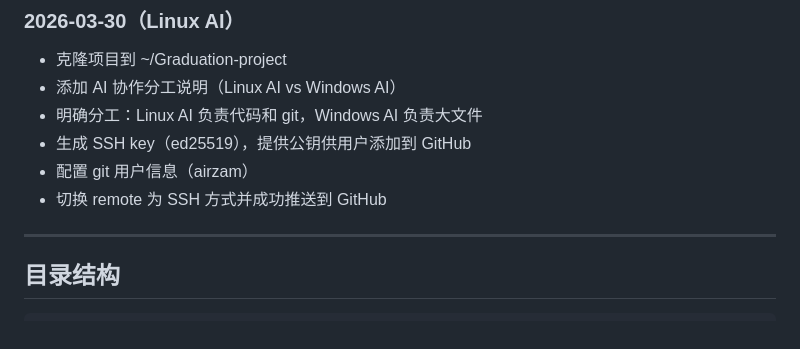
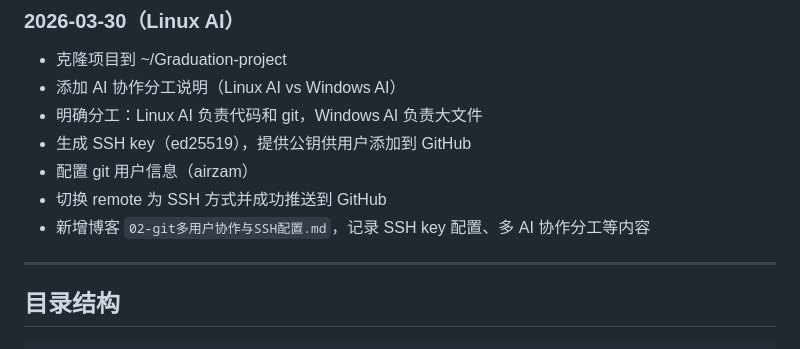
Before and after one commit to airzam/Graduation-project, a Markdown page: FOR_AI.md, the part around the change. Rendered like a GitHub page.

Commit message:
更新对话记录：新增 Git 多用户协作博客
Co-Authored-By: Claude Opus 4.6 <noreply@anthropic.com>

```diff
--- a/FOR_AI.md
+++ b/FOR_AI.md
@@ -102,6 +102,7 @@ git remote add origin git@github.com:airzam/Graduation-project.git
 - 生成 SSH key（ed25519），提供公钥供用户添加到 GitHub
 - 配置 git 用户信息（airzam）
 - 切换 remote 为 SSH 方式并成功推送到 GitHub
+- 新增博客 `02-git多用户协作与SSH配置.md`，记录 SSH key 配置、多 AI 协作分工等内容
 
 ---
 
```
